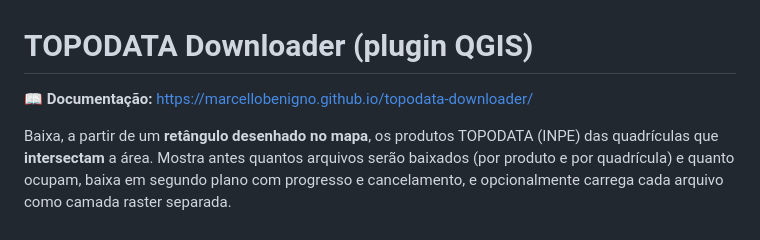
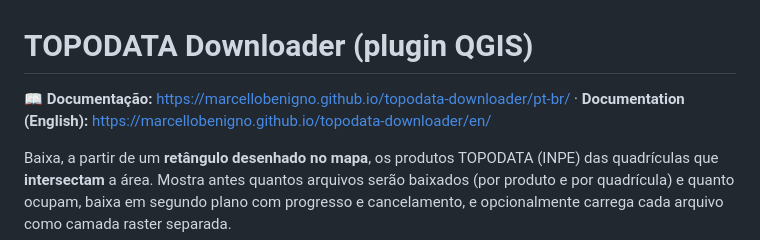
Before and after one commit to marcellobenigno/topodata-downloader, a Markdown page: README.md, the part around the change. Rendered like a GitHub page.

Commit message:
README: link para a documentação em inglês
Co-Authored-By: Claude Opus 5.5 <noreply@anthropic.com>

```diff
--- a/README.md
+++ b/README.md
@@ -1,6 +1,6 @@
 # TOPODATA Downloader (plugin QGIS)
 
-📖 **Documentação:** https://marcellobenigno.github.io/topodata-downloader/
+📖 **Documentação:** https://marcellobenigno.github.io/topodata-downloader/pt-br/ · **Documentation (English):** https://marcellobenigno.github.io/topodata-downloader/en/
 
 Baixa, a partir de um **retângulo desenhado no mapa**, os produtos TOPODATA (INPE) das
 quadrículas que **intersectam** a área. Mostra antes quantos arquivos serão baixados (por
```
